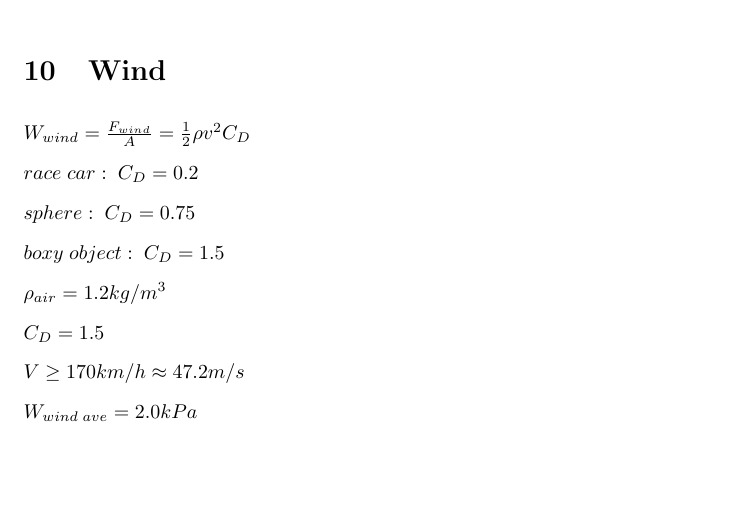
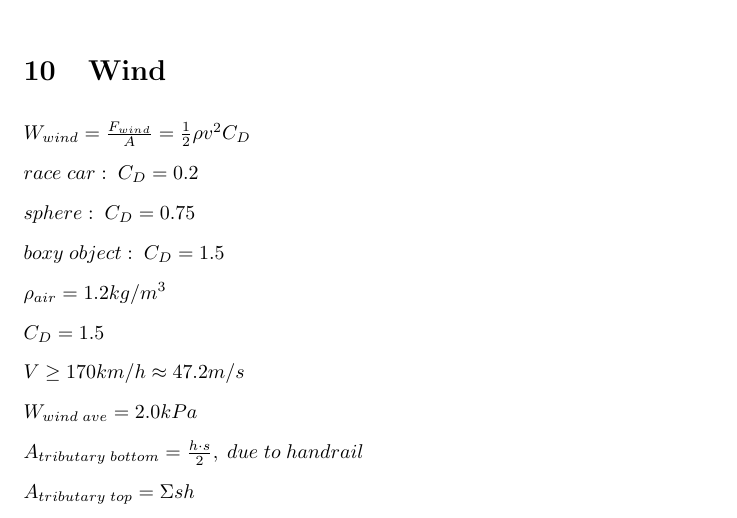
Before and after one commit to yyy200/CIV102, a LaTeX document (formulaSheet/formulaSheet.tex): part of page 6 of 6, cut so that both start at the same text, the shorter picture padded with empty space. Compiled offline with pdfLaTeX.

Commit message:
truss wind

```diff
--- a/formulaSheet/formulaSheet.tex
+++ b/formulaSheet/formulaSheet.tex
@@ -198,6 +198,8 @@
         \rho_{air} = 1.2kg/m^3 \\
         C_D = 1.5 \\
         V \geq 170km/h \approx 47.2m/s \\
-        W_{wind\;ave} = 2.0kPa
+        W_{wind\;ave} = 2.0kPa\\
+        A_{tributary\;bottom} = \frac{h \cdot s}{2},\; due \; to\; handrail \\
+        A_{tributary\;top} = \Sigma sh
     \end{math}
 \end{document}
```
Also changed, not shown: formulaSheet/formulaSheet.pdf, 3 other files.
